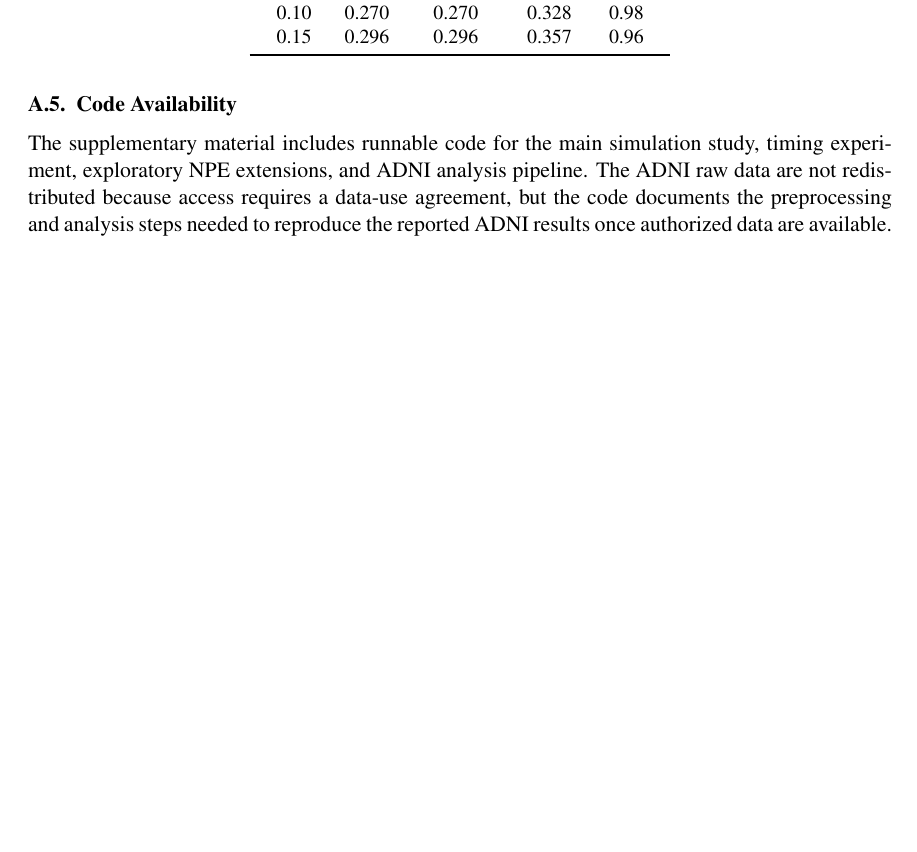
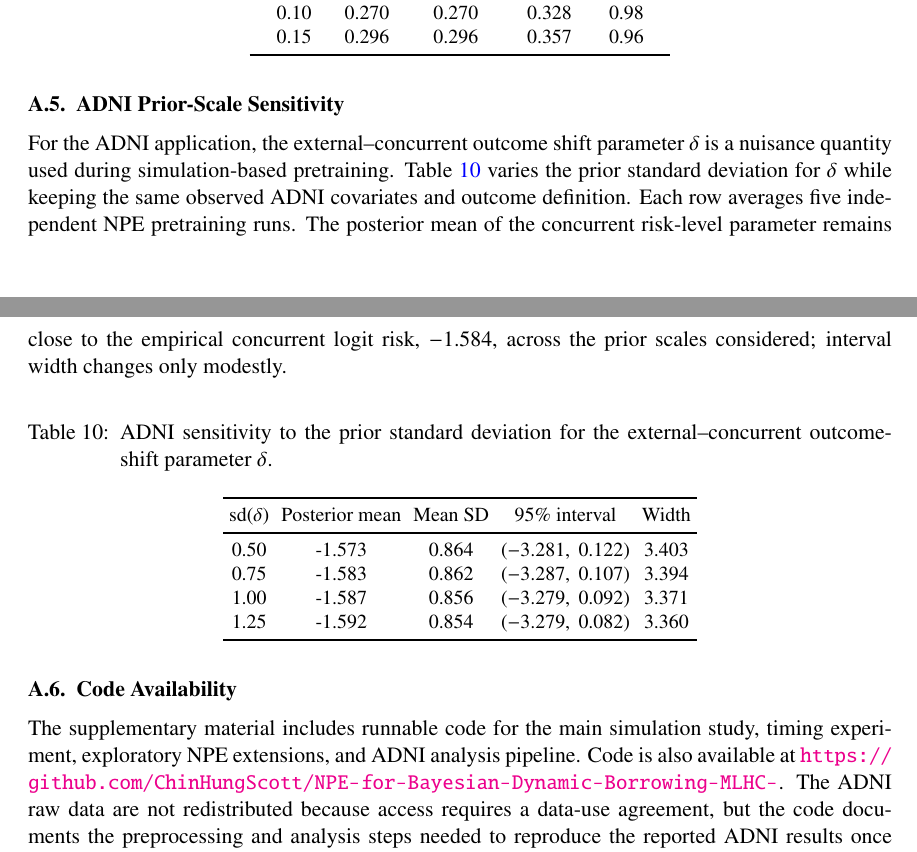
Before and after one commit to ChinHungScott/NPE-for-Bayesian-Dynamic-Borrowing-MLHC-, a LaTeX thesis (main.tex, which reads sections/007appendix.tex): part of page 25 of 26 before the commit and two parts of pages 25 and 26 of 27 after it, the two joined at a grey line, cut so that both start at the same text, the shorter picture padded with empty space. Compiled offline with pdfLaTeX.

Commit message:
Add camera-ready authors and ADNI sensitivity

```diff
--- a/sections/007appendix.tex
+++ b/sections/007appendix.tex
@@ -244,15 +244,46 @@ Noise SD & Bias & Absolute bias & RMSE & Coverage \\
 \end{tabular}
 \end{table}
 
+\subsection{ADNI Prior-Scale Sensitivity}
+\label{app:adni-sensitivity}
+
+For the ADNI application, the external--concurrent outcome shift parameter
+$\delta$ is a nuisance quantity used during simulation-based pretraining.
+Table~\ref{tab:adni-delta-sensitivity} varies the prior standard deviation
+for $\delta$ while keeping the same observed ADNI covariates and outcome
+definition. Each row averages five independent NPE pretraining runs. The
+posterior mean of the concurrent risk-level parameter remains close to the
+empirical concurrent logit risk, $-1.584$, across the prior scales considered;
+interval width changes only modestly.
+
+\begin{table}[H]
+\centering
+\small
+\caption{ADNI sensitivity to the prior standard deviation for the
+external--concurrent outcome-shift parameter $\delta$.}
+\label{tab:adni-delta-sensitivity}
+\begin{tabular}{ccccc}
+\toprule
+$\mathrm{sd}(\delta)$ & Posterior mean & Mean SD & 95\% interval & Width \\
+\midrule
+0.50 & -1.573 & 0.864 & $(-3.281,\ 0.122)$ & 3.403 \\
+0.75 & -1.583 & 0.862 & $(-3.287,\ 0.107)$ & 3.394 \\
+1.00 & -1.587 & 0.856 & $(-3.279,\ 0.092)$ & 3.371 \\
+1.25 & -1.592 & 0.854 & $(-3.279,\ 0.082)$ & 3.360 \\
+\bottomrule
+\end{tabular}
+\end{table}
+
 \subsection{Code Availability}
 \label{app:code-availability}
 
 The supplementary material includes runnable code for the main simulation
 study, timing experiment, exploratory NPE extensions, and ADNI analysis
-pipeline. The ADNI raw data are not redistributed because access requires a
-data-use agreement, but the code documents the preprocessing and analysis
-steps needed to reproduce the reported ADNI results once authorized data are
-available.
+pipeline. Code is also available at
+\url{https://github.com/ChinHungScott/NPE-for-Bayesian-Dynamic-Borrowing-MLHC-}.
+The ADNI raw data are not redistributed because access requires a data-use
+agreement, but the code documents the preprocessing and analysis steps needed
+to reproduce the reported ADNI results once authorized data are available.
 
 \subsection{Exploratory NPE Extensions}
 
```
Also changed, not shown: main.tex (+15 -6 lines), sections/005adni.tex (+3 -1 lines).
